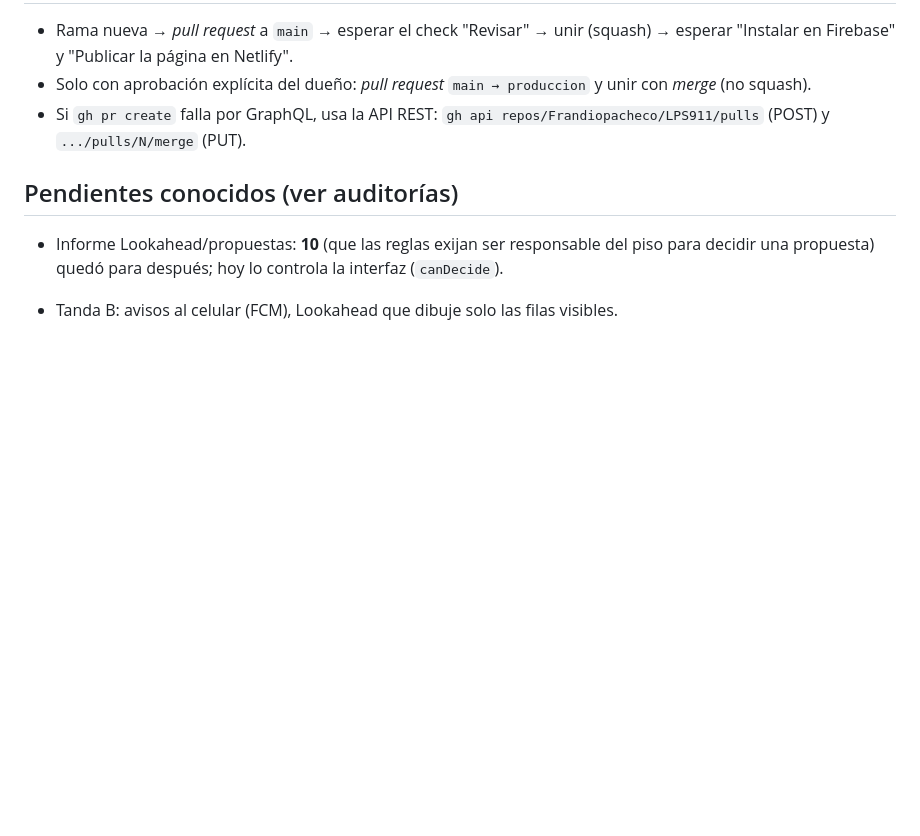
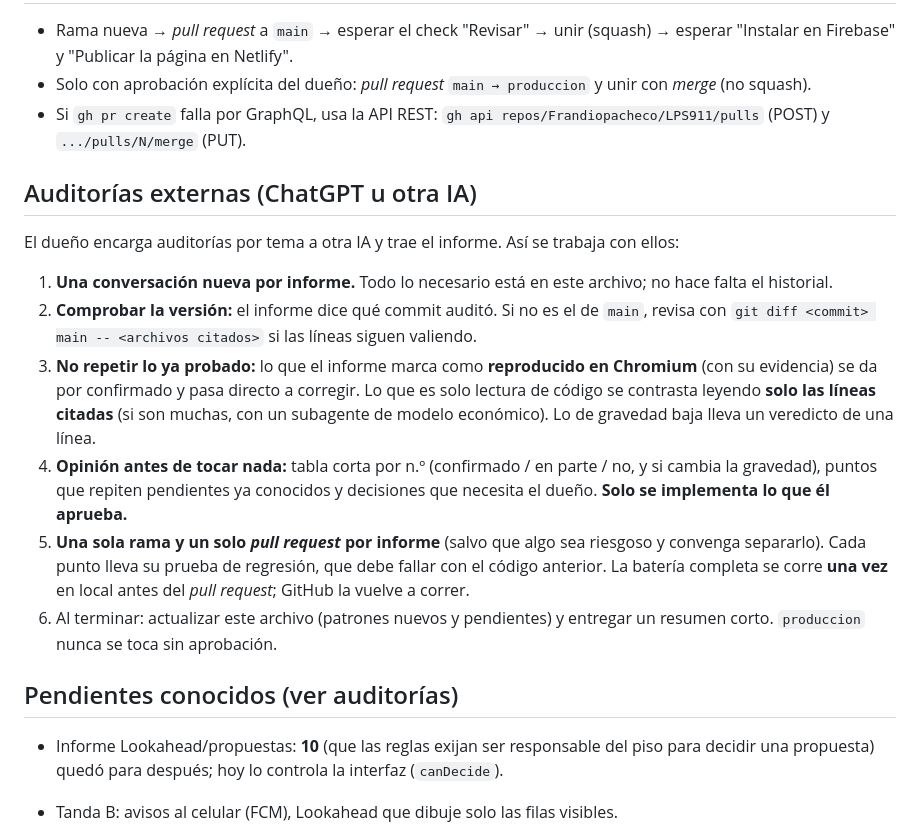
Before and after one commit to Frandiopacheco/LPS911, a Markdown page: CLAUDE.md, the part around the change. Drawn GitHub-style; blank space fills up the shorter version.

Commit message:
CLAUDE.md: cómo se trabajan las auditorías externas (#71)
Deja escrito el procedimiento acordado con el dueño: una conversación por informe, no volver a verificar lo que la auditoría ya reprodujo en Chromium, contrastar solo las líneas citadas de lo demás, una rama por informe y la batería completa una sola vez antes del pull request.


Claude-Session: https://claude.ai/code/session_014dXEAPrvVjjowNTNjLyYEK

Co-authored-by: Claude <noreply@anthropic.com>

```diff
--- a/CLAUDE.md
+++ b/CLAUDE.md
@@ -178,6 +178,17 @@ En el código: `canWrite` (admin/editor), `canDaily` (+campo), `PM()` (subcontra
 - Solo con aprobación explícita del dueño: *pull request* `main → produccion` y unir con *merge* (no squash).
 - Si `gh pr create` falla por GraphQL, usa la API REST: `gh api repos/Frandiopacheco/LPS911/pulls` (POST) y `.../pulls/N/merge` (PUT).
 
+## Auditorías externas (ChatGPT u otra IA)
+
+El dueño encarga auditorías por tema a otra IA y trae el informe. Así se trabaja con ellos:
+
+1. **Una conversación nueva por informe.** Todo lo necesario está en este archivo; no hace falta el historial.
+2. **Comprobar la versión:** el informe dice qué commit auditó. Si no es el de `main`, revisa con `git diff <commit> main -- <archivos citados>` si las líneas siguen valiendo.
+3. **No repetir lo ya probado:** lo que el informe marca como **reproducido en Chromium** (con su evidencia) se da por confirmado y pasa directo a corregir. Lo que es solo lectura de código se contrasta leyendo **solo las líneas citadas** (si son muchas, con un subagente de modelo económico). Lo de gravedad baja lleva un veredicto de una línea.
+4. **Opinión antes de tocar nada:** tabla corta por n.º (confirmado / en parte / no, y si cambia la gravedad), puntos que repiten pendientes ya conocidos y decisiones que necesita el dueño. **Solo se implementa lo que él aprueba.**
+5. **Una sola rama y un solo *pull request* por informe** (salvo que algo sea riesgoso y convenga separarlo). Cada punto lleva su prueba de regresión, que debe fallar con el código anterior. La batería completa se corre **una vez** en local antes del *pull request*; GitHub la vuelve a correr.
+6. Al terminar: actualizar este archivo (patrones nuevos y pendientes) y entregar un resumen corto. `produccion` nunca se toca sin aprobación.
+
 ## Pendientes conocidos (ver auditorías)
 
 - Informe Lookahead/propuestas: **10** (que las reglas exijan ser responsable del piso para decidir una propuesta) quedó para después; hoy lo controla la interfaz (`canDecide`).
```
